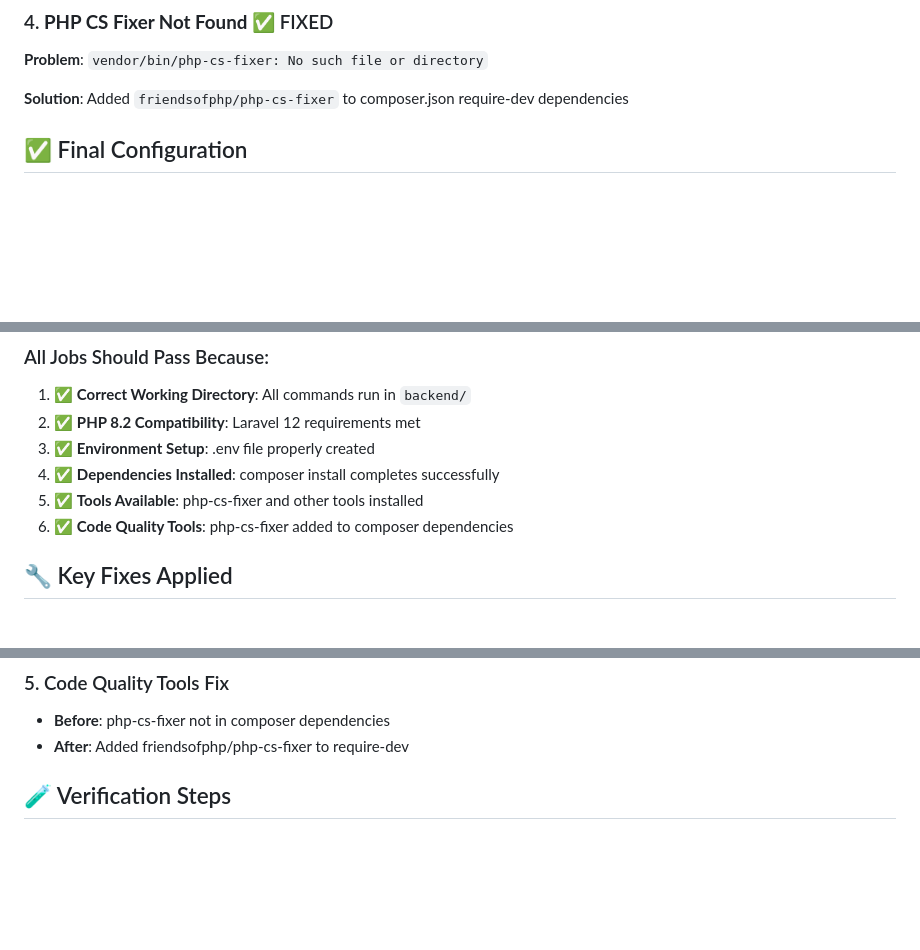
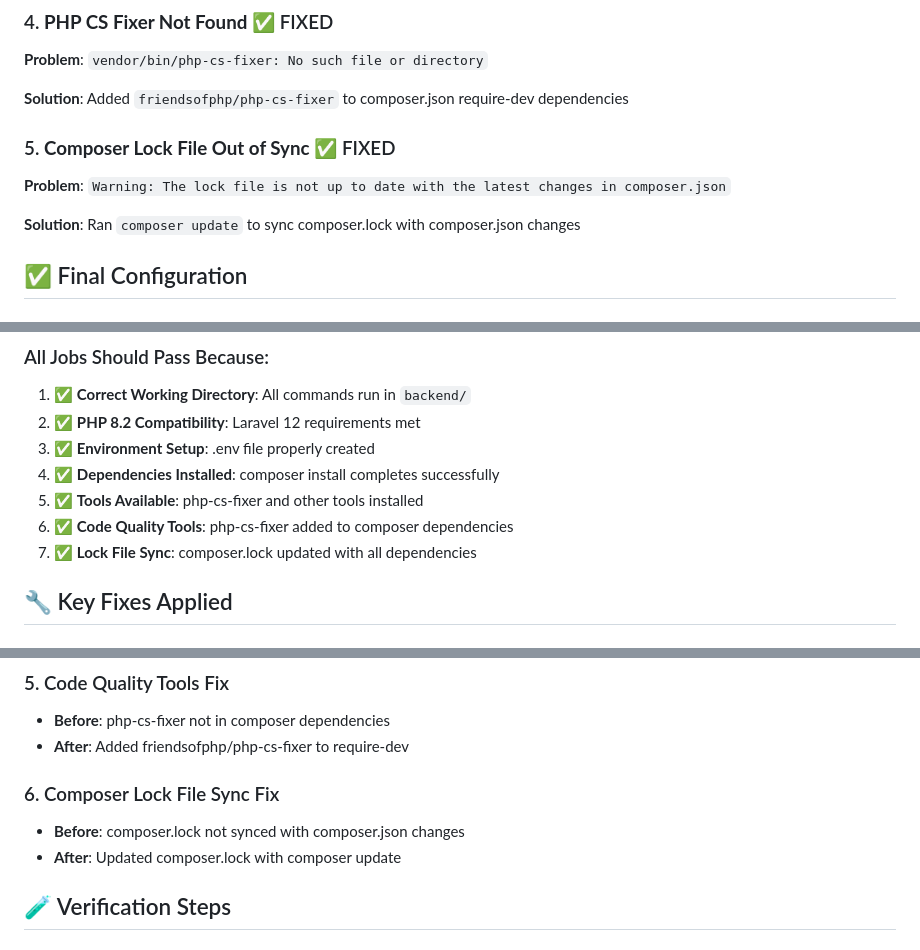
Before and after one commit to ikaihc/RecipePlanner, a Markdown page: CI_CD_FINAL_FIX.md, 3 parts joined by grey strips. Drawn GitHub-style; blank space fills up the shorter version.

Commit message:
docs: update CI/CD fix documentation with composer lock sync solution
- Document composer.lock file sync fix
- Add lock file sync to the list of applied fixes
- Update solution for composer lock file out of sync error

```diff
--- a/CI_CD_FINAL_FIX.md
+++ b/CI_CD_FINAL_FIX.md
@@ -21,6 +21,11 @@
 **Problem**: `vendor/bin/php-cs-fixer: No such file or directory`
 
 **Solution**: Added `friendsofphp/php-cs-fixer` to composer.json require-dev dependencies
+
+### 5. **Composer Lock File Out of Sync** ✅ FIXED
+**Problem**: `Warning: The lock file is not up to date with the latest changes in composer.json`
+
+**Solution**: Ran `composer update` to sync composer.lock with composer.json changes
 
 ## ✅ Final Configuration
 
@@ -98,6 +103,7 @@
 4. ✅ **Dependencies Installed**: composer install completes successfully
 5. ✅ **Tools Available**: php-cs-fixer and other tools installed
 6. ✅ **Code Quality Tools**: php-cs-fixer added to composer dependencies
+7. ✅ **Lock File Sync**: composer.lock updated with all dependencies
 
 ## 🔧 Key Fixes Applied
 
@@ -120,6 +126,10 @@
 ### 5. Code Quality Tools Fix
 - **Before**: php-cs-fixer not in composer dependencies
 - **After**: Added friendsofphp/php-cs-fixer to require-dev
+
+### 6. Composer Lock File Sync Fix
+- **Before**: composer.lock not synced with composer.json changes
+- **After**: Updated composer.lock with composer update
 
 ## 🧪 Verification Steps
 
```
